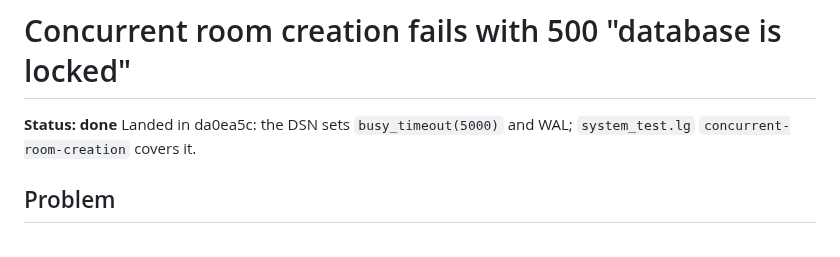
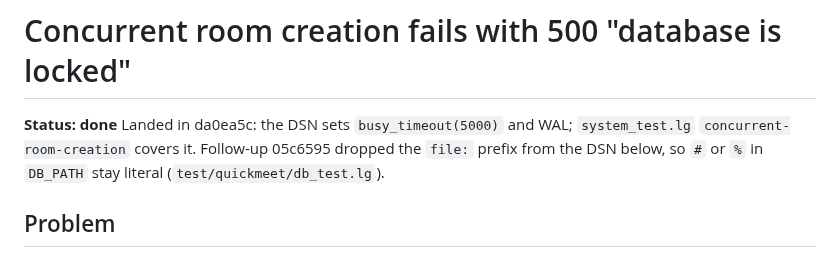
Before and after one commit to abogoyavlensky/quickmeet, a Markdown page: docs/backlog/sqlite-busy-on-concurrent-writes.md, the part around the change. Rendered like a GitHub page.

Commit message:
Backlog: note the DSN follow-up on the SQLITE_BUSY entry

```diff
--- a/docs/backlog/sqlite-busy-on-concurrent-writes.md
+++ b/docs/backlog/sqlite-busy-on-concurrent-writes.md
@@ -1,7 +1,7 @@
 # Concurrent room creation fails with 500 "database is locked"
 
 **Status: done**
-Landed in da0ea5c: the DSN sets `busy_timeout(5000)` and WAL; `system_test.lg` `concurrent-room-creation` covers it.
+Landed in da0ea5c: the DSN sets `busy_timeout(5000)` and WAL; `system_test.lg` `concurrent-room-creation` covers it. Follow-up 05c6595 dropped the `file:` prefix from the DSN below, so `#` or `%` in `DB_PATH` stay literal (`test/quickmeet/db_test.lg`).
 
 ## Problem
 
```
